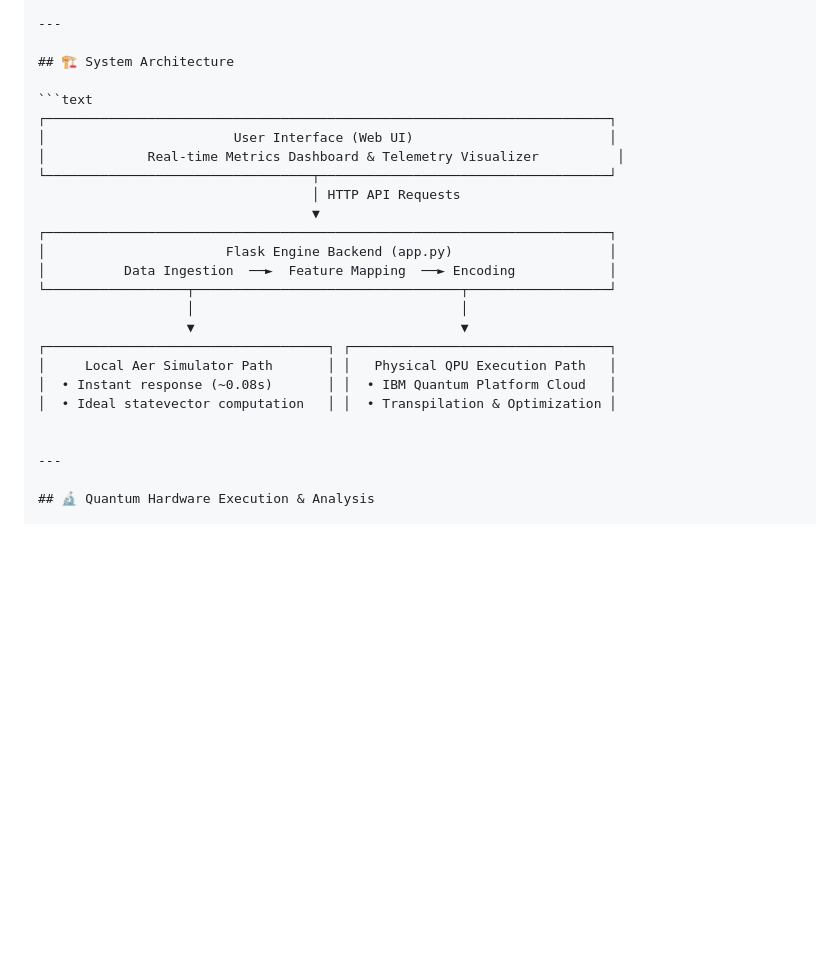
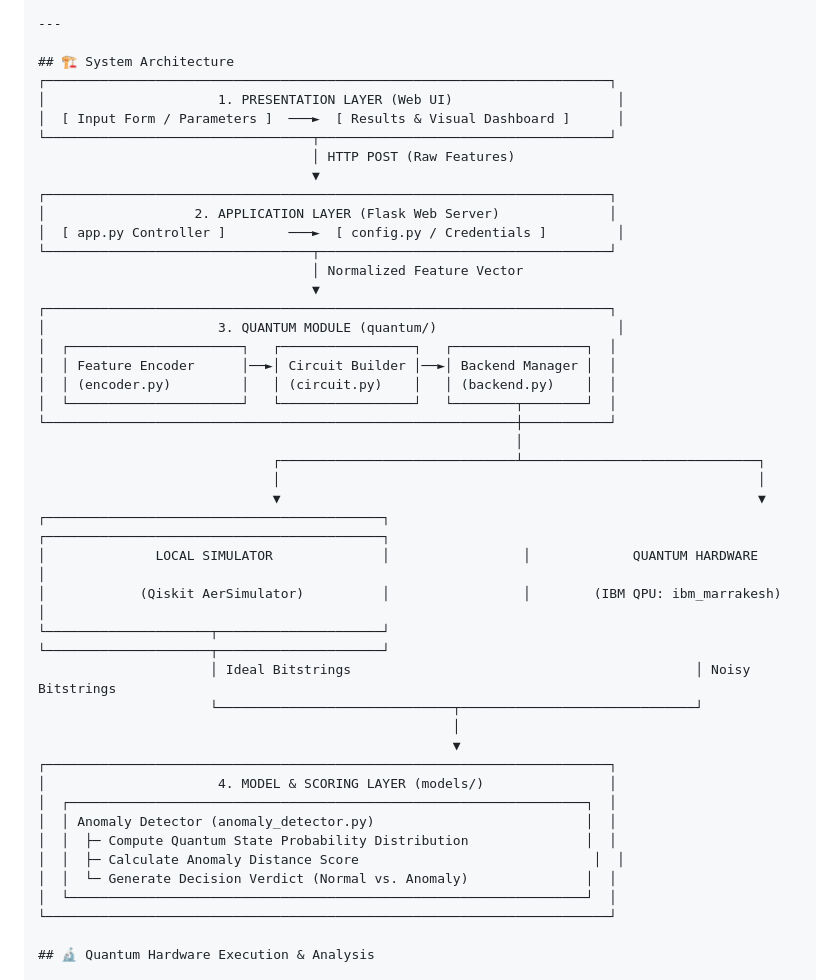
Before and after one commit to ivysaji/Quantum_Anomaly_Detection, a Markdown page: README.md, the part around the change. Drawn GitHub-style; blank space fills up the shorter version.

````diff
--- a/README.md
+++ b/README.md
@@ -52,27 +52,46 @@ Quantum_Anomaly_Detector/
 ---
 
 ## 🏗️ System Architecture
-
-```text
 ┌────────────────────────────────────────────────────────────────────────┐
-│                        User Interface (Web UI)                         │
-│             Real-time Metrics Dashboard & Telemetry Visualizer          │
+│                      1. PRESENTATION LAYER (Web UI)                     │
+│  [ Input Form / Parameters ]  ───►  [ Results & Visual Dashboard ]      │
 └──────────────────────────────────┬─────────────────────────────────────┘
-                                   │ HTTP API Requests
+                                   │ HTTP POST (Raw Features)
                                    ▼
 ┌────────────────────────────────────────────────────────────────────────┐
-│                       Flask Engine Backend (app.py)                    │
-│          Data Ingestion  ──►  Feature Mapping  ──► Encoding            │
-└──────────────────┬──────────────────────────────────┬──────────────────┘
-                   │                                  │
-                   ▼                                  ▼
-┌────────────────────────────────────┐ ┌─────────────────────────────────┐
-│     Local Aer Simulator Path       │ │   Physical QPU Execution Path   │
-│  • Instant response (~0.08s)       │ │  • IBM Quantum Platform Cloud   │
-│  • Ideal statevector computation   │ │  • Transpilation & Optimization │
-
-
----
+│                   2. APPLICATION LAYER (Flask Web Server)              │
+│  [ app.py Controller ]        ───►  [ config.py / Credentials ]         │
+└──────────────────────────────────┬─────────────────────────────────────┘
+                                   │ Normalized Feature Vector
+                                   ▼
+┌────────────────────────────────────────────────────────────────────────┐
+│                      3. QUANTUM MODULE (quantum/)                       │
+│  ┌──────────────────────┐   ┌─────────────────┐   ┌─────────────────┐  │
+│  │ Feature Encoder      │──►│ Circuit Builder │──►│ Backend Manager │  │
+│  │ (encoder.py)         │   │ (circuit.py)    │   │ (backend.py)    │  │
+│  └──────────────────────┘   └─────────────────┘   └────────┬────────┘  │
+└────────────────────────────────────────────────────────────┼───────────┘
+                                                             │
+                              ┌──────────────────────────────┴──────────────────────────────┐
+                              │                                                             │
+                              ▼                                                             ▼
+┌───────────────────────────────────────────┐                 ┌───────────────────────────────────────────┐
+│              LOCAL SIMULATOR              │                 │             QUANTUM HARDWARE              │
+│            (Qiskit AerSimulator)          │                 │        (IBM QPU: ibm_marrakesh)           │
+└─────────────────────┬─────────────────────┘                 └─────────────────────┬─────────────────────┘
+                      │ Ideal Bitstrings                                            │ Noisy Bitstrings
+                      └──────────────────────────────┬──────────────────────────────┘
+                                                     │
+                                                     ▼
+┌────────────────────────────────────────────────────────────────────────┐
+│                      4. MODEL & SCORING LAYER (models/)                │
+│  ┌──────────────────────────────────────────────────────────────────┐  │
+│  │ Anomaly Detector (anomaly_detector.py)                           │  │
+│  │  ├─ Compute Quantum State Probability Distribution               │  │
+│  │  ├─ Calculate Anomaly Distance Score                              │  │
+│  │  └─ Generate Decision Verdict (Normal vs. Anomaly)               │  │
+│  └──────────────────────────────────────────────────────────────────┘  │
+└────────────────────────────────────────────────────────────────────────┘
 
 ## 🔬 Quantum Hardware Execution & Analysis
 
````
